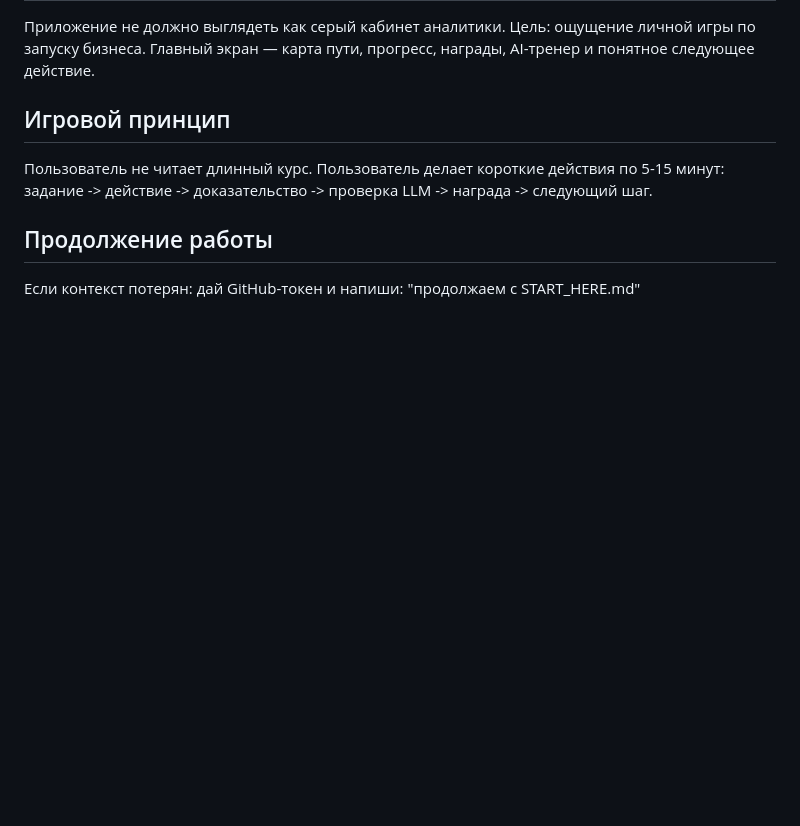
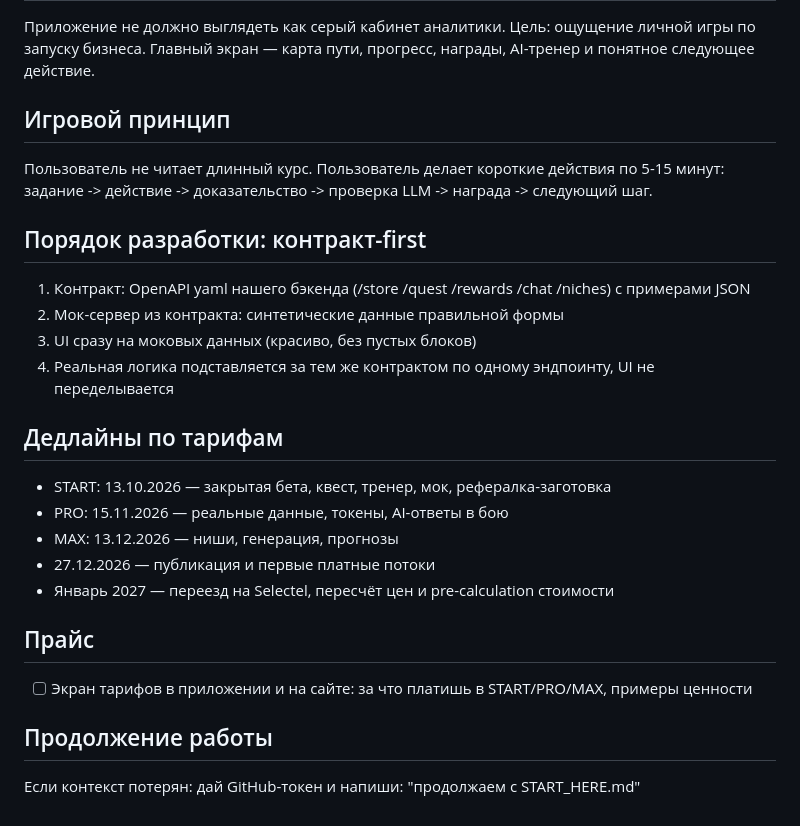
Before and after one commit to SergIS777/marketplace-intel, a Markdown page: START_HERE.md, the part around the change. Drawn GitHub-style; blank space fills up the shorter version.

Commit message:
planning: contract-first order, tier deadlines START 13.10 / PRO 15.11 / MAX 13.12, pricing screen task

```diff
--- a/START_HERE.md
+++ b/START_HERE.md
@@ -105,6 +105,22 @@ AI-консультант + аналитика + автоматизация + и
 Пользователь делает короткие действия по 5-15 минут:
 задание -> действие -> доказательство -> проверка LLM -> награда -> следующий шаг.
 
+
+## Порядок разработки: контракт-first
+1. Контракт: OpenAPI yaml нашего бэкенда (/store /quest /rewards /chat /niches) с примерами JSON
+2. Мок-сервер из контракта: синтетические данные правильной формы
+3. UI сразу на моковых данных (красиво, без пустых блоков)
+4. Реальная логика подставляется за тем же контрактом по одному эндпоинту, UI не переделывается
+
+## Дедлайны по тарифам
+- START: 13.10.2026 — закрытая бета, квест, тренер, мок, рефералка-заготовка
+- PRO: 15.11.2026 — реальные данные, токены, AI-ответы в бою
+- MAX: 13.12.2026 — ниши, генерация, прогнозы
+- 27.12.2026 — публикация и первые платные потоки
+- Январь 2027 — переезд на Selectel, пересчёт цен и pre-calculation стоимости
+
+## Прайс
+- [ ] Экран тарифов в приложении и на сайте: за что платишь в START/PRO/MAX, примеры ценности
 ## Продолжение работы
 Если контекст потерян: дай GitHub-токен и напиши:
 "продолжаем с START_HERE.md"
```
